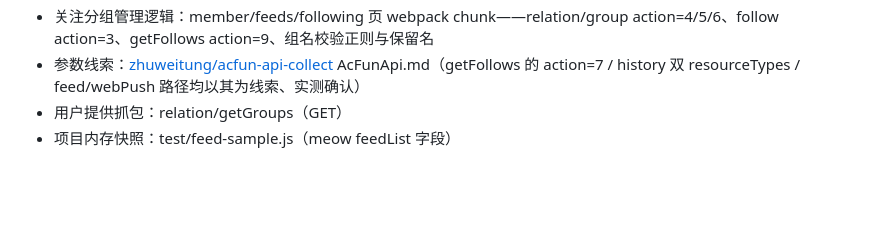
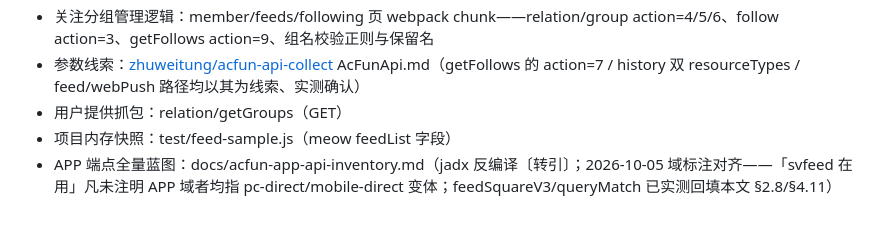
Before and after one commit to name-xxl/acfun-svfeed, a Markdown page: docs/api-research.md, the part around the change. Rendered like a GitHub page; blank space fills up the shorter version.

```diff
--- a/docs/api-research.md
+++ b/docs/api-research.md
@@ -669,3 +669,4 @@ attach.switchQuality），迁移夹具按写入点原文构造。
 - 参数线索：[zhuweitung/acfun-api-collect](https://github.com/zhuweitung/acfun-api-collect) AcFunApi.md（getFollows 的 action=7 / history 双 resourceTypes / feed/webPush 路径均以其为线索、实测确认）
 - 用户提供抓包：relation/getGroups（GET）
 - 项目内存快照：test/feed-sample.js（meow feedList 字段）
+- APP 端点全量蓝图：docs/acfun-app-api-inventory.md（jadx 反编译〔转引〕；2026-10-05 域标注对齐——「svfeed 在用」凡未注明 APP 域者均指 pc-direct/mobile-direct 变体；feedSquareV3/queryMatch 已实测回填本文 §2.8/§4.11）
```
Also changed, not shown: docs/acfun-app-api-inventory.md (added, +264 -0 lines).
